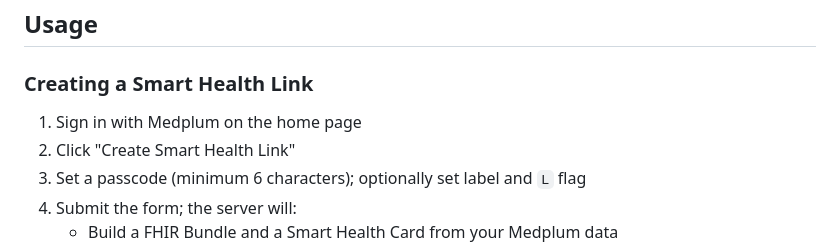
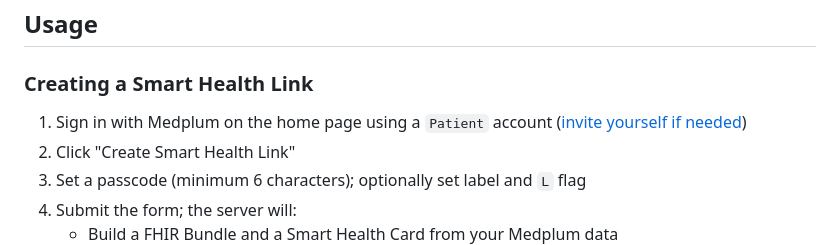
Before and after one commit to vintasoftware/kill-the-clipboard, a Markdown page: demo/shl/README.md, the part around the change. Rendered like a GitHub page.

Commit message:
Mention Patient invite in SHL demo README

```diff
--- a/demo/shl/README.md
+++ b/demo/shl/README.md
@@ -68,7 +68,7 @@ This is a Next.js demo application that demonstrates Smart Health Links (SHL) fu
 
 ### Creating a Smart Health Link
 
-1. Sign in with Medplum on the home page
+1. Sign in with Medplum on the home page using a `Patient` account ([invite yourself if needed](https://www.medplum.com/docs/app/invite))
 2. Click "Create Smart Health Link"
 3. Set a passcode (minimum 6 characters); optionally set label and `L` flag
 4. Submit the form; the server will:
```
